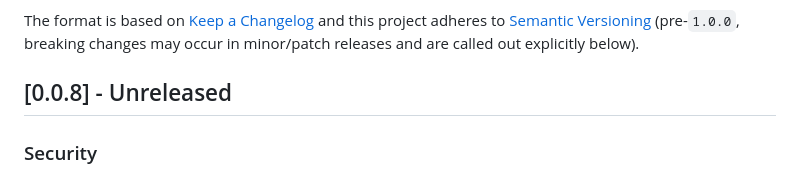
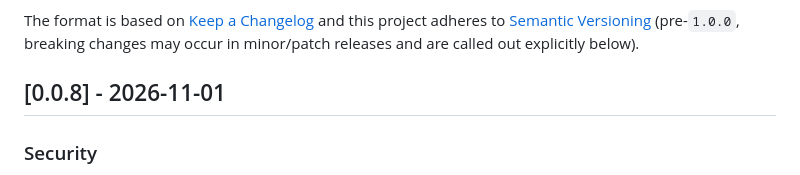
Before and after one commit to sebastienrousseau/staticweaver, a Markdown page: CHANGELOG.md, the part around the change. GitHub-like rendering.

Commit message:
docs: date CHANGELOG for 0.0.8 release
Stamp the 0.0.8 section in CHANGELOG.md so release-preflight.sh passes on the v0.0.8 tag.

Assisted-by: Antigravity:claude-opus-4-6 [cargo]

```diff
--- a/CHANGELOG.md
+++ b/CHANGELOG.md
@@ -10,7 +10,7 @@ and this project adheres to [Semantic Versioning](https://semver.org/spec/v2.0.0
 (pre-`1.0.0`, breaking changes may occur in minor/patch releases and are
 called out explicitly below).
 
-## [0.0.8] - Unreleased
+## [0.0.8] - 2026-11-01
 
 ### Security
 
```
